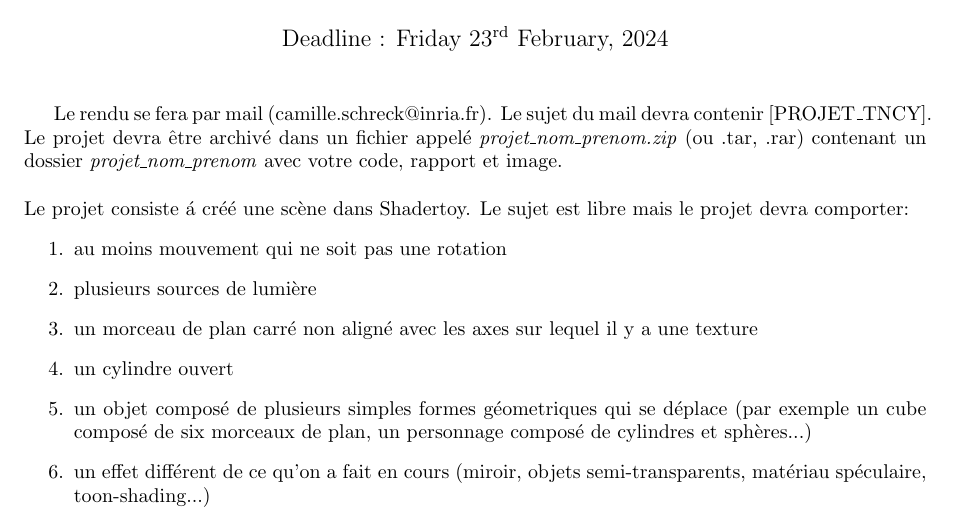
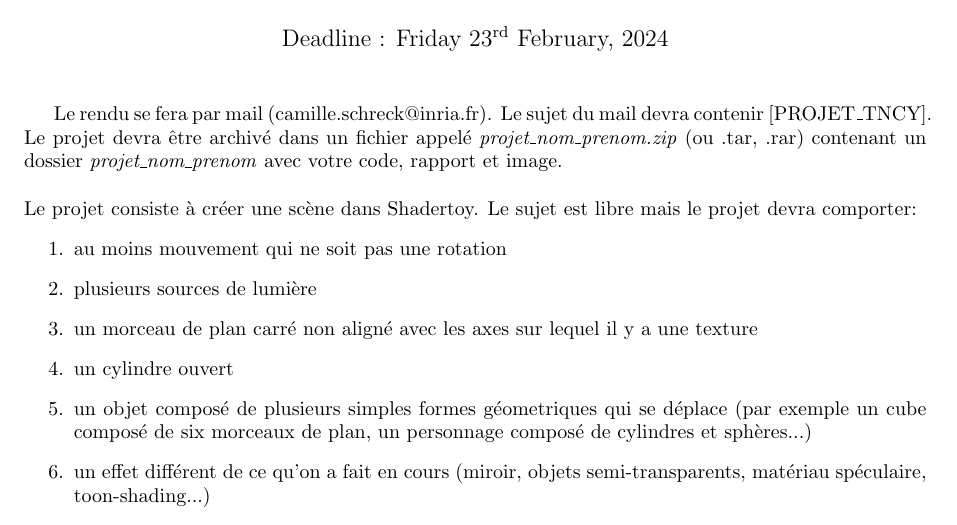
Before and after one commit to schreckc/schreckc.github.io, a LaTeX document (cours/Telecom/projet.tex): part of the page, cut so that both start at the same text. Compiled offline with pdfLaTeX.

Commit message:
corrected typo projet

```diff
--- a/cours/Telecom/projet.tex
+++ b/cours/Telecom/projet.tex
@@ -15,7 +15,7 @@
 
 Le rendu se fera par mail (camille.schreck@inria.fr). Le sujet du mail devra contenir [PROJET\_TNCY]. Le projet devra \^etre archiv\'e dans un fichier appel\'e \emph{projet\_nom\_prenom.zip} (ou .tar, .rar) contenant un dossier \emph{projet\_nom\_prenom} avec votre code, rapport et image.\newline
 \newline
-Le projet consiste \'a cr\'e\'e une sc\`ene dans Shadertoy.
+Le projet consiste \`a cr\'eer une sc\`ene dans Shadertoy.
 Le sujet est libre mais le projet devra comporter:
 \begin{enumerate}
 \item au moins mouvement qui ne soit pas une rotation
```
Also changed, not shown: cours/Telecom/projet24.pdf.
